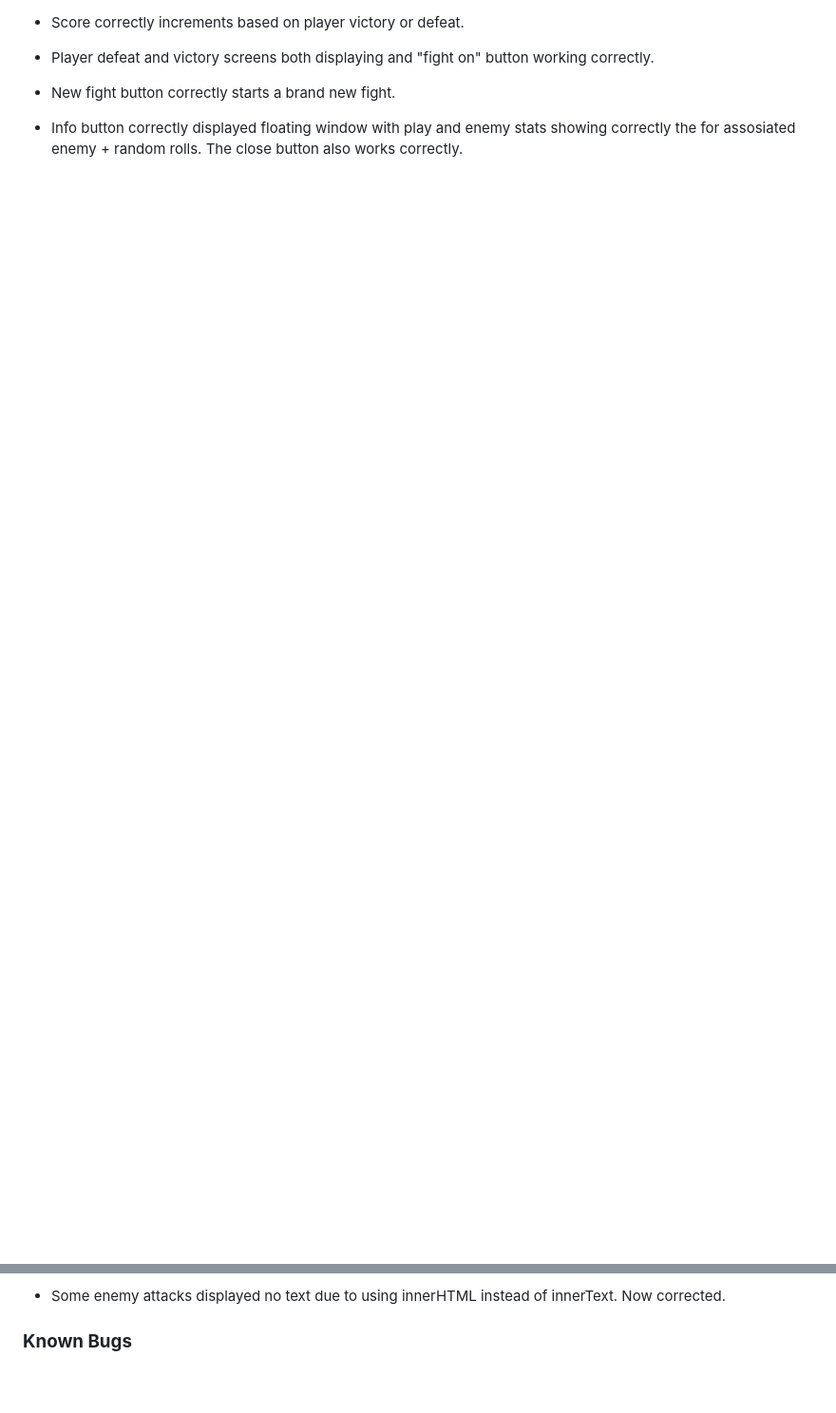
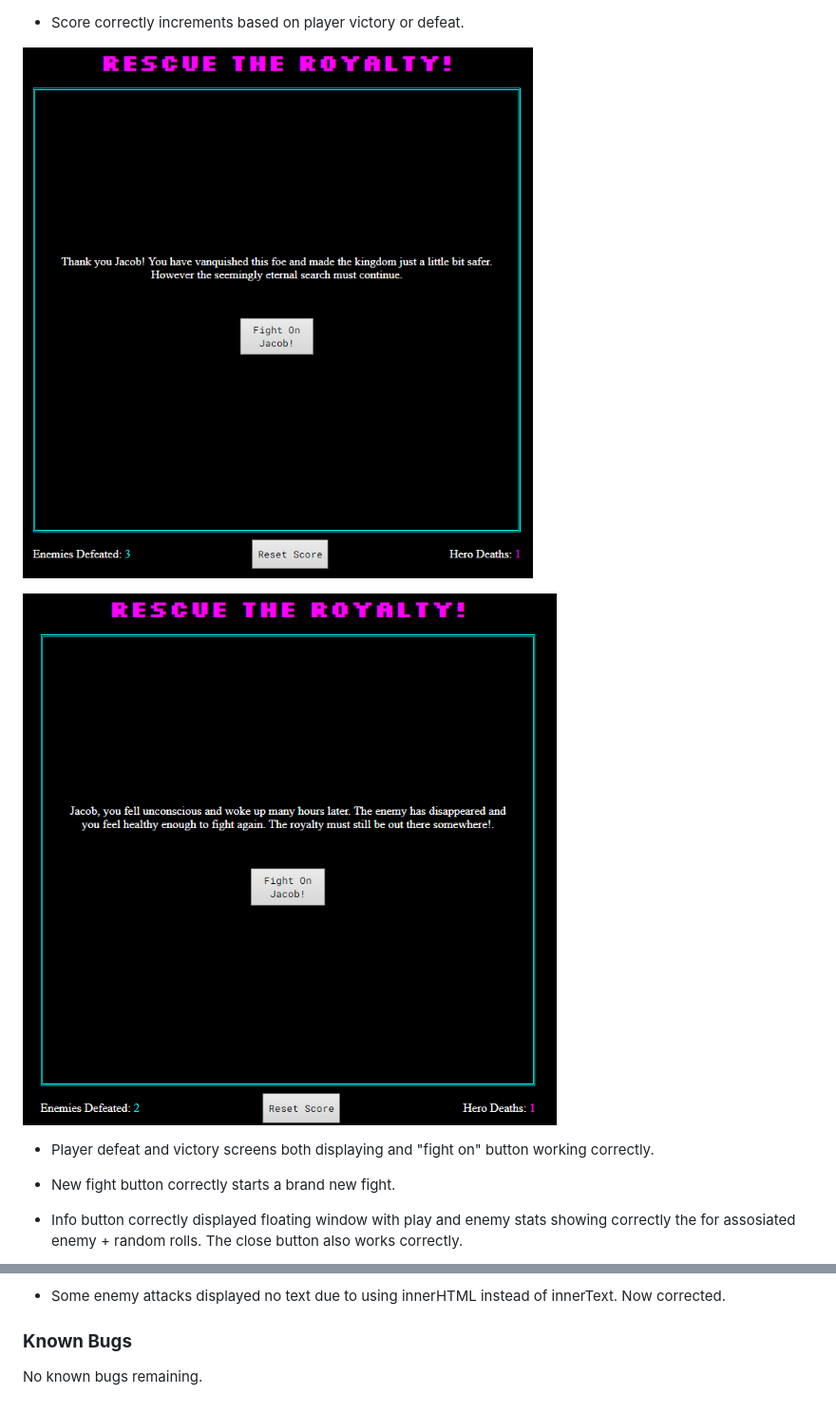
Before and after one commit to Welshy92/rescue-the-royalty, a Markdown page: docs/testing.md, 2 parts joined by grey strips. Shown at 95% size. Rendered like a GitHub page; pictures changed too: assets/images/defeat-screen.png (added), assets/images/victory-screen.png (added); blank space fills up the shorter version.

```diff
--- a/docs/testing.md
+++ b/docs/testing.md
@@ -87,4 +91,8 @@ The following was tested;
 * Score correctly increments based on player victory or defeat.
+
+![Victory Screen](/assets/images/victory-screen.png)
+
+![Defeat Screen](/assets/images/defeat-screen.png)
 
 * Player defeat and victory screens both displaying and "fight on" button working correctly.
 
@@ -114,3 +124,5 @@ The following was tested;
 * Some enemy attacks displayed no text due to using innerHTML instead of innerText. Now corrected.
 
 ### **Known Bugs**
+
+No known bugs remaining.
```
Also changed, not shown: other parts of docs/testing.md (+6 -0 lines), assets/images/form-validation.gif (added), assets/images/info-box-test.png (added), assets/images/max-hp.png (added).
